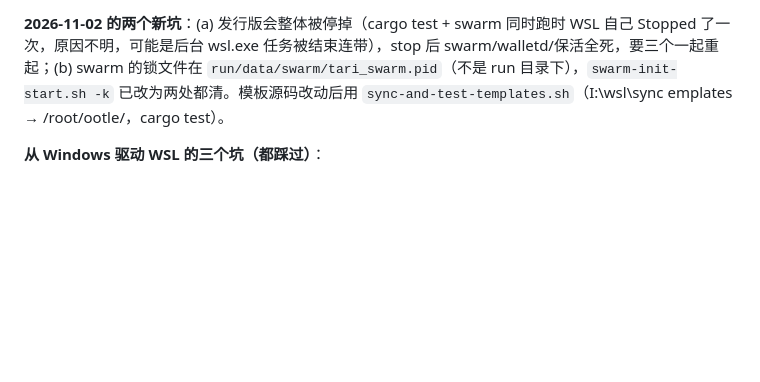
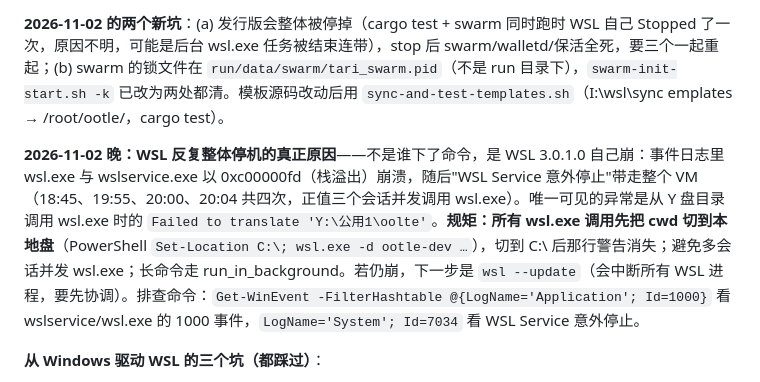
Before and after one commit to 398819892/ootle-agentpay, a Markdown page: docs/memory/ootle-dev-wsl-on-i-drive.md, the part around the change. Rendered like a GitHub page; blank space fills up the shorter version.

Commit message:
docs(memory): WSL stops were wsl.exe/wslservice stack-overflow crashes (0xc00000fd); call wsl.exe from a local-drive cwd
Co-Authored-By: Claude Fable 5.1 <noreply@anthropic.com>

```diff
--- a/docs/memory/ootle-dev-wsl-on-i-drive.md
+++ b/docs/memory/ootle-dev-wsl-on-i-drive.md
@@ -16,6 +16,8 @@ metadata:
 
 **2026-11-02 的两个新坑**：(a) 发行版会整体被停掉（cargo test + swarm 同时跑时 WSL 自己 Stopped 了一次，原因不明，可能是后台 wsl.exe 任务被结束连带），stop 后 swarm/walletd/保活全死，要三个一起重起；(b) swarm 的锁文件在 `run/data/swarm/tari_swarm.pid`（不是 run 目录下），`swarm-init-start.sh -k` 已改为两处都清。模板源码改动后用 `sync-and-test-templates.sh`（I:\wsl\sync	emplates → /root/ootle/<tpl>，cargo test）。
 
+**2026-11-02 晚：WSL 反复整体停机的真正原因**——不是谁下了命令，是 WSL 3.0.1.0 自己崩：事件日志里 wsl.exe 与 wslservice.exe 以 0xc00000fd（栈溢出）崩溃，随后"WSL Service 意外停止"带走整个 VM（18:45、19:55、20:00、20:04 共四次，正值三个会话并发调用 wsl.exe）。唯一可见的异常是从 Y 盘目录调用 wsl.exe 时的 `Failed to translate 'Y:\公用1\oolte'`。**规矩：所有 wsl.exe 调用先把 cwd 切到本地盘**（PowerShell `Set-Location C:\; wsl.exe -d ootle-dev …`），切到 C:\ 后那行警告消失；避免多会话并发 wsl.exe；长命令走 run_in_background。若仍崩，下一步是 `wsl --update`（会中断所有 WSL 进程，要先协调）。排查命令：`Get-WinEvent -FilterHashtable @{LogName='Application'; Id=1000}` 看 wslservice/wsl.exe 的 1000 事件，`LogName='System'; Id=7034` 看 WSL Service 意外停止。
+
 **从 Windows 驱动 WSL 的三个坑（都踩过）**：
 1. Git Bash 调 `wsl.exe ... bash -lc '...'`：`$变量`/for 循环变量不展开，`/mnt/i/...` 还会被 MSYS 路径转换成 `D:/Program Files/Git/mnt/...`。
 2. PowerShell 调 `wsl.exe ... bash -c '... | grep ...'`：引号里的管道被 PowerShell 拆开当独立命令。
```
